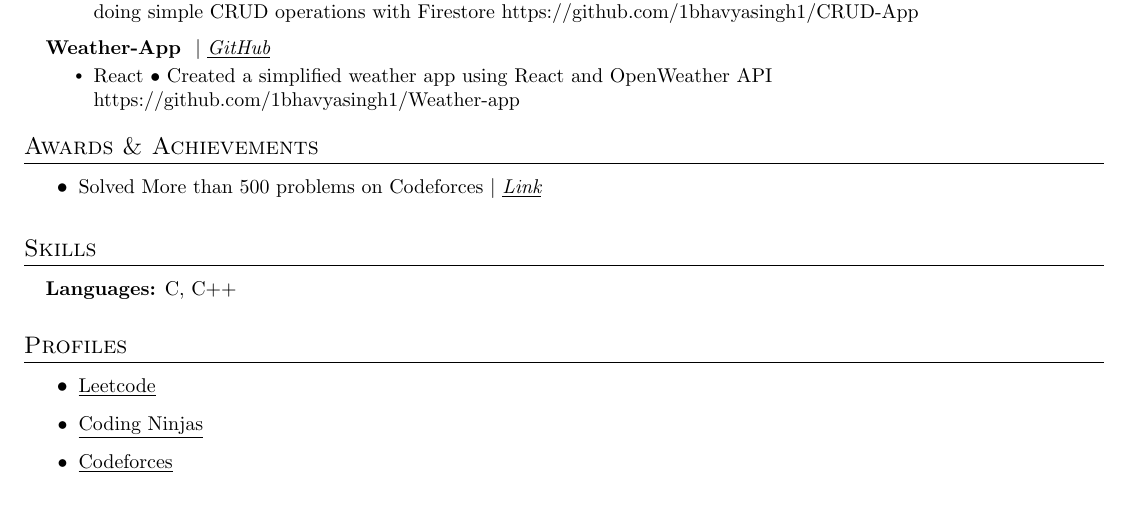
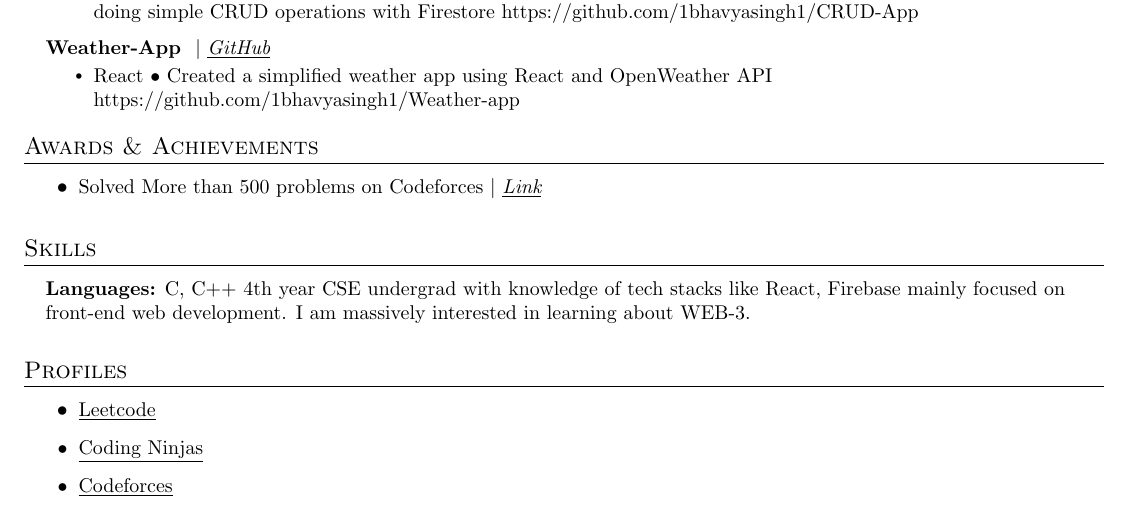
Before and after one commit to rohiterror505/tempRepo2, a LaTeX document (68540a96d85311bb4611f0af.tex): part of the page, cut so that both start at the same text. Compiled offline with pdfLaTeX.

Commit message:
File Updated!

```diff
--- a/68540a96d85311bb4611f0af.tex
+++ b/68540a96d85311bb4611f0af.tex
@@ -206,7 +206,10 @@ https://github.com/1bhavyasingh1/Weather-app}
     \small{\item{
 
 
-    \textbf{Languages:}{ C, C++} \ \vspace{3pt}
+    \textbf{Languages:}{ C, C++
+4th year CSE undergrad with knowledge of tech stacks like React, Firebase
+mainly focused on front-end web development.
+I am massively interested in learning about WEB-3.} \ \vspace{3pt}
 
 }}
 \resumeSubHeadingListEnd
```
